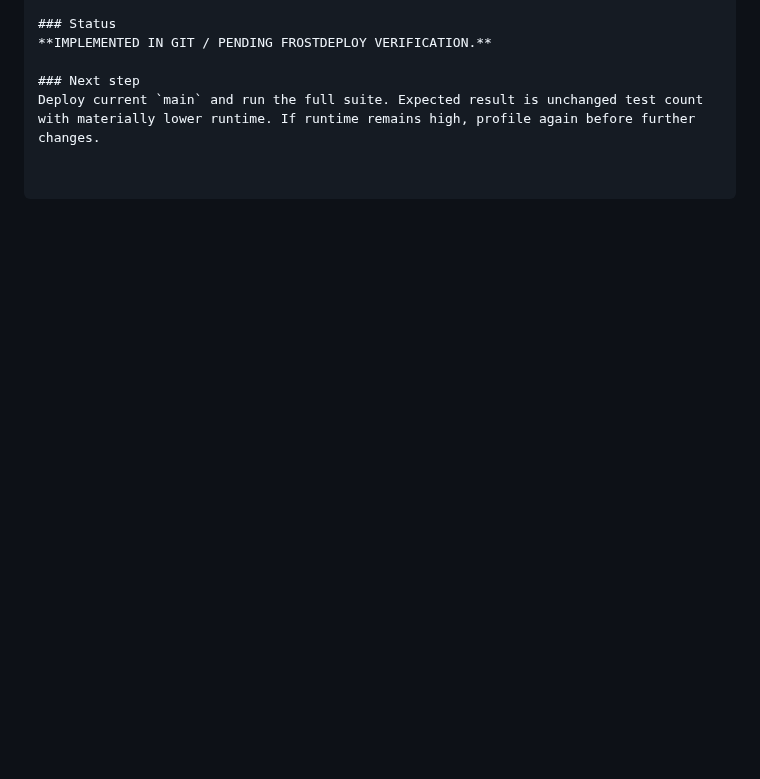
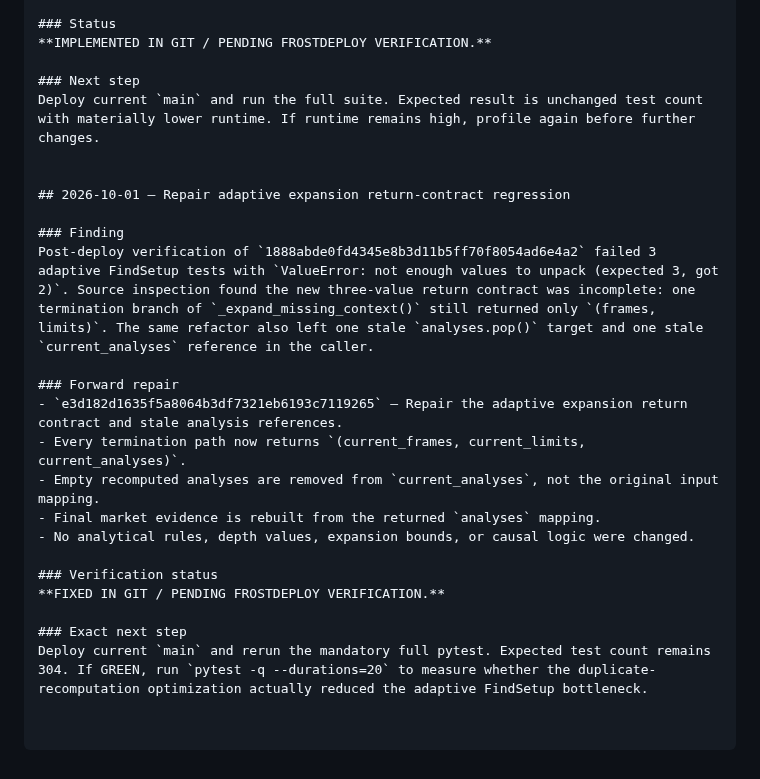
Before and after one commit to nyxtryp/aicfa, a Markdown page: PROJECT_PLAN.md, the part around the change. Drawn GitHub-style; blank space fills up the shorter version.

Commit message:
Record adaptive expansion contract repair

```diff
--- a/PROJECT_PLAN.md
+++ b/PROJECT_PLAN.md
@@ -2277,3 +2277,22 @@ The three adaptive FindSetup tests were especially expensive because the initial
 
 ### Next step
 Deploy current `main` and run the full suite. Expected result is unchanged test count with materially lower runtime. If runtime remains high, profile again before further changes.
+
+
+## 2026-10-01 — Repair adaptive expansion return-contract regression
+
+### Finding
+Post-deploy verification of `1888abde0fd4345e8b3d11b5ff70f8054ad6e4a2` failed 3 adaptive FindSetup tests with `ValueError: not enough values to unpack (expected 3, got 2)`. Source inspection found the new three-value return contract was incomplete: one termination branch of `_expand_missing_context()` still returned only `(frames, limits)`. The same refactor also left one stale `analyses.pop()` target and one stale `current_analyses` reference in the caller.
+
+### Forward repair
+- `e3d182d1635f5a8064b3df7321eb6193c7119265` — Repair the adaptive expansion return contract and stale analysis references.
+- Every termination path now returns `(current_frames, current_limits, current_analyses)`.
+- Empty recomputed analyses are removed from `current_analyses`, not the original input mapping.
+- Final market evidence is rebuilt from the returned `analyses` mapping.
+- No analytical rules, depth values, expansion bounds, or causal logic were changed.
+
+### Verification status
+**FIXED IN GIT / PENDING FROSTDEPLOY VERIFICATION.**
+
+### Exact next step
+Deploy current `main` and rerun the mandatory full pytest. Expected test count remains 304. If GREEN, run `pytest -q --durations=20` to measure whether the duplicate-recomputation optimization actually reduced the adaptive FindSetup bottleneck.
```
